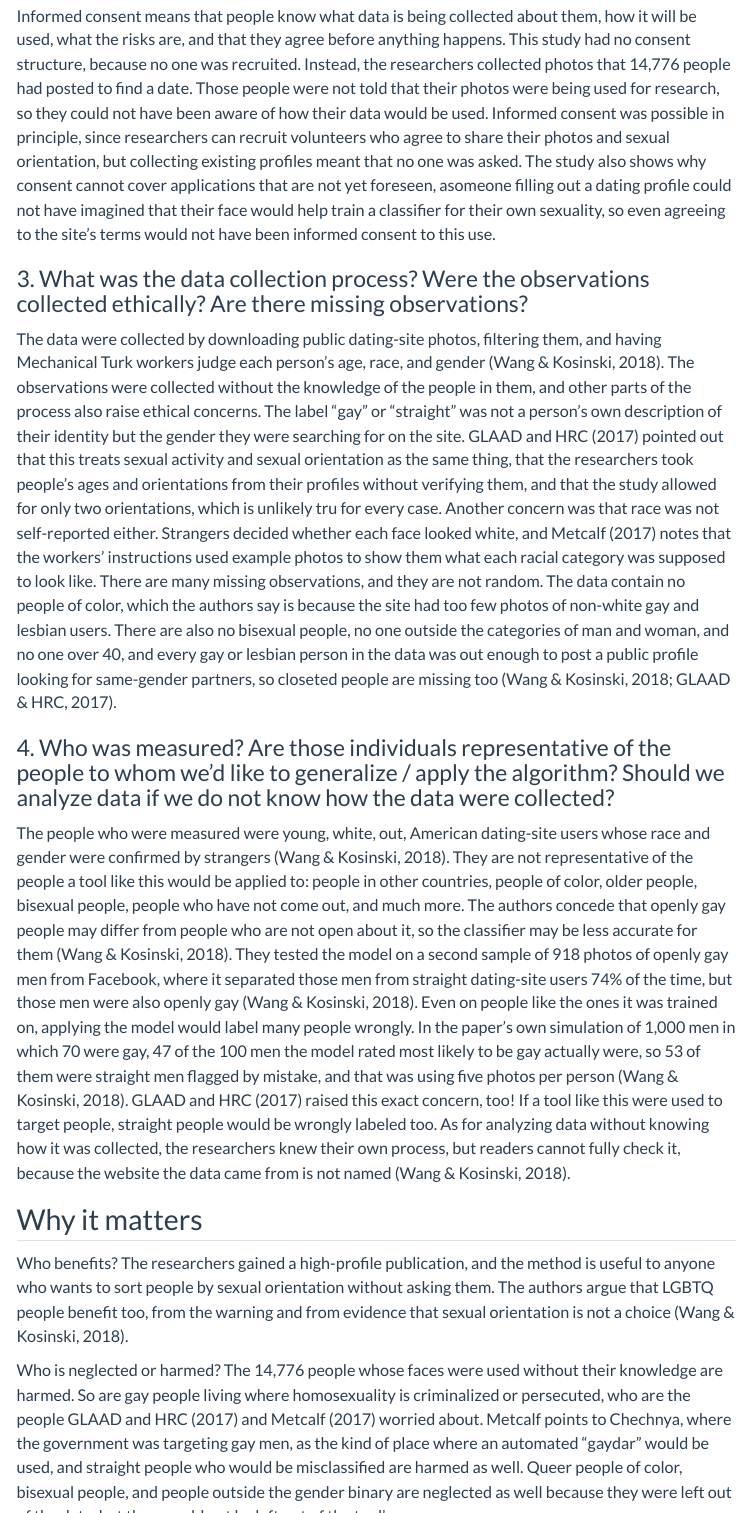
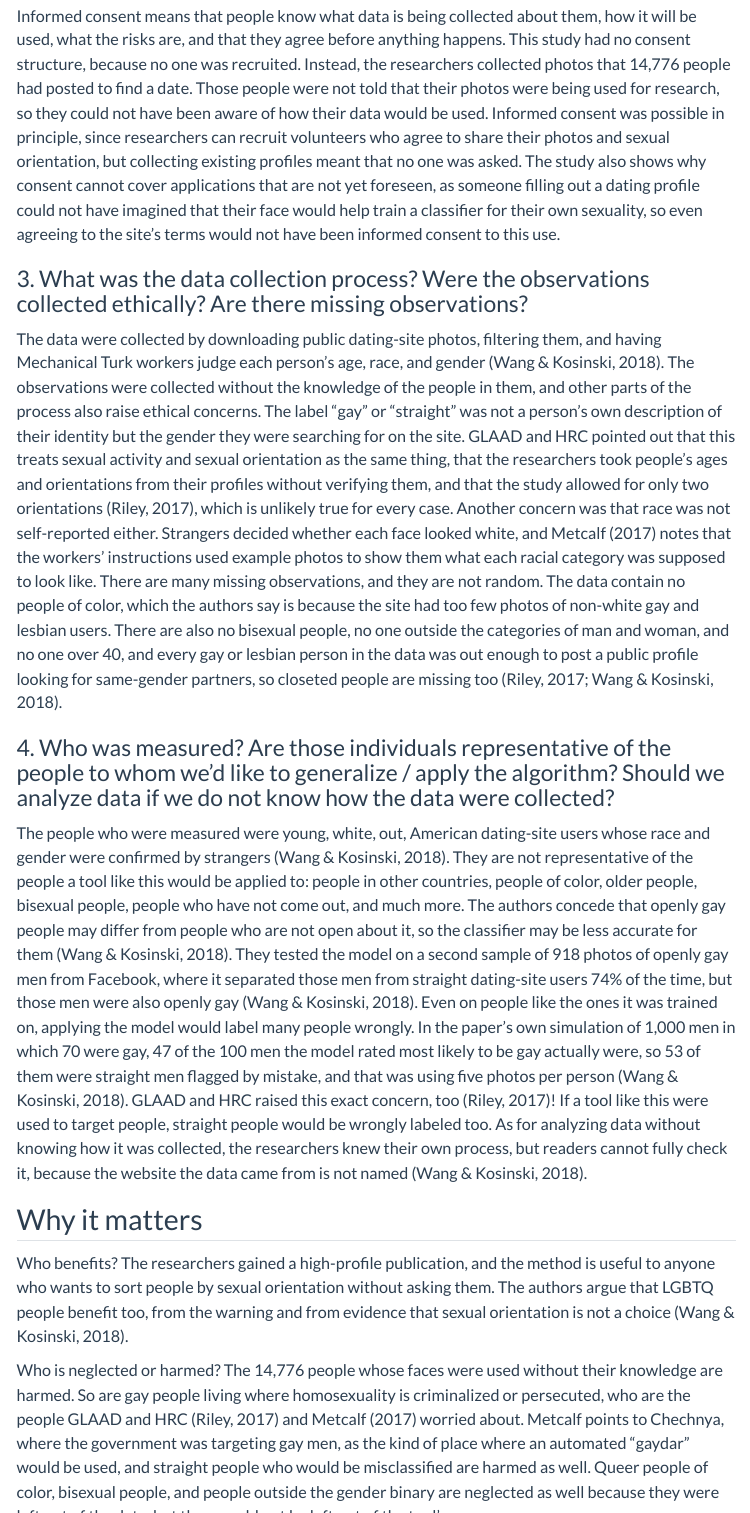
Before and after one commit to nelson-hernandez47/ds002-website, a Quarto document (ethics.qmd): the page in a window 1100 px wide, from 1700 px down, and a second part further down, joined at a grey line. Rendered offline with R 4.5, knitr and Pandoc in place of Quarto, with nearby package versions; menus at the side of the page are left out.

```diff
--- a/ethics.qmd
+++ b/ethics.qmd
@@ -28,30 +28,30 @@
 
 ### 2. What was the consent structure for recruiting participants? Were the participants aware of the ways their data would be used for research? Was informed consent possible? Can you provide informed consent for applications that are yet foreseen?
 
-Informed consent means that people know what data is being collected about them, how it will be used, what the risks are, and that they agree before anything happens. This study had no consent structure, because no one was recruited. Instead, the researchers collected photos that 14,776 people had posted to find a date. Those people were not told that their photos were being used for research, so they could not have been aware of how their data would be used. Informed consent was possible in principle, since researchers can recruit volunteers who agree to share their photos and sexual orientation, but collecting existing profiles meant that no one was asked. The study also shows why consent cannot cover applications that are not yet foreseen, asomeone filling out a dating profile could not have imagined that their face would help train a classifier for their own sexuality, so even agreeing to the site's terms would not have been informed consent to this use.
+Informed consent means that people know what data is being collected about them, how it will be used, what the risks are, and that they agree before anything happens. This study had no consent structure, because no one was recruited. Instead, the researchers collected photos that 14,776 people had posted to find a date. Those people were not told that their photos were being used for research, so they could not have been aware of how their data would be used. Informed consent was possible in principle, since researchers can recruit volunteers who agree to share their photos and sexual orientation, but collecting existing profiles meant that no one was asked. The study also shows why consent cannot cover applications that are not yet foreseen, as someone filling out a dating profile could not have imagined that their face would help train a classifier for their own sexuality, so even agreeing to the site's terms would not have been informed consent to this use.
 
 ### 3. What was the data collection process? Were the observations collected ethically? Are there missing observations?
 
-The data were collected by downloading public dating-site photos, filtering them, and having Mechanical Turk workers judge each person's age, race, and gender (Wang & Kosinski, 2018). The observations were collected without the knowledge of the people in them, and other parts of the process also raise ethical concerns. The label "gay" or "straight" was not a person's own description of their identity but the gender they were searching for on the site. GLAAD and HRC (2017) pointed out that this treats sexual activity and sexual orientation as the same thing, that the researchers took people's ages and orientations from their profiles without verifying them, and that the study allowed for only two orientations, which is unlikely tru for every case. Another concern was that race was not self-reported either. Strangers decided whether each face looked white, and Metcalf (2017) notes that the workers' instructions used example photos to show them what each racial category was supposed to look like. There are many missing observations, and they are not random. The data contain no people of color, which the authors say is because the site had too few photos of non-white gay and lesbian users. There are also no bisexual people, no one outside the categories of man and woman, and no one over 40, and every gay or lesbian person in the data was out enough to post a public profile looking for same-gender partners, so closeted people are missing too (Wang & Kosinski, 2018; GLAAD & HRC, 2017).
+The data were collected by downloading public dating-site photos, filtering them, and having Mechanical Turk workers judge each person's age, race, and gender (Wang & Kosinski, 2018). The observations were collected without the knowledge of the people in them, and other parts of the process also raise ethical concerns. The label "gay" or "straight" was not a person's own description of their identity but the gender they were searching for on the site. GLAAD and HRC pointed out that this treats sexual activity and sexual orientation as the same thing, that the researchers took people's ages and orientations from their profiles without verifying them, and that the study allowed for only two orientations (Riley, 2017), which is unlikely true for every case. Another concern was that race was not self-reported either. Strangers decided whether each face looked white, and Metcalf (2017) notes that the workers' instructions used example photos to show them what each racial category was supposed to look like. There are many missing observations, and they are not random. The data contain no people of color, which the authors say is because the site had too few photos of non-white gay and lesbian users. There are also no bisexual people, no one outside the categories of man and woman, and no one over 40, and every gay or lesbian person in the data was out enough to post a public profile looking for same-gender partners, so closeted people are missing too (Riley, 2017; Wang & Kosinski, 2018).
 
 ### 4. Who was measured? Are those individuals representative of the people to whom we'd like to generalize / apply the algorithm? Should we analyze data if we do not know how the data were collected?
 
-The people who were measured were young, white, out, American dating-site users whose race and gender were confirmed by strangers (Wang & Kosinski, 2018). They are not representative of the people a tool like this would be applied to: people in other countries, people of color, older people, bisexual people, people who have not come out, and much more. The authors concede that openly gay people may differ from people who are not open about it, so the classifier may be less accurate for them (Wang & Kosinski, 2018). They tested the model on a second sample of 918 photos of openly gay men from Facebook, where it separated those men from straight dating-site users 74% of the time, but those men were also openly gay (Wang & Kosinski, 2018). Even on people like the ones it was trained on, applying the model would label many people wrongly. In the paper's own simulation of 1,000 men in which 70 were gay, 47 of the 100 men the model rated most likely to be gay actually were, so 53 of them were straight men flagged by mistake, and that was using five photos per person (Wang & Kosinski, 2018). GLAAD and HRC (2017) raised this exact concern, too! If a tool like this were used to target people, straight people would be wrongly labeled too. As for analyzing data without knowing how it was collected, the researchers knew their own process, but readers cannot fully check it, because the website the data came from is not named (Wang & Kosinski, 2018).
+The people who were measured were young, white, out, American dating-site users whose race and gender were confirmed by strangers (Wang & Kosinski, 2018). They are not representative of the people a tool like this would be applied to: people in other countries, people of color, older people, bisexual people, people who have not come out, and much more. The authors concede that openly gay people may differ from people who are not open about it, so the classifier may be less accurate for them (Wang & Kosinski, 2018). They tested the model on a second sample of 918 photos of openly gay men from Facebook, where it separated those men from straight dating-site users 74% of the time, but those men were also openly gay (Wang & Kosinski, 2018). Even on people like the ones it was trained on, applying the model would label many people wrongly. In the paper's own simulation of 1,000 men in which 70 were gay, 47 of the 100 men the model rated most likely to be gay actually were, so 53 of them were straight men flagged by mistake, and that was using five photos per person (Wang & Kosinski, 2018). GLAAD and HRC raised this exact concern, too (Riley, 2017)! If a tool like this were used to target people, straight people would be wrongly labeled too. As for analyzing data without knowing how it was collected, the researchers knew their own process, but readers cannot fully check it, because the website the data came from is not named (Wang & Kosinski, 2018).
 
 ## Why it matters
 
 Who benefits? The researchers gained a high-profile publication, and the method is useful to anyone who wants to sort people by sexual orientation without asking them. The authors argue that LGBTQ people benefit too, from the warning and from evidence that sexual orientation is not a choice (Wang & Kosinski, 2018).
 
-Who is neglected or harmed? The 14,776 people whose faces were used without their knowledge are harmed. So are gay people living where homosexuality is criminalized or persecuted, who are the people GLAAD and HRC (2017) and Metcalf (2017) worried about. Metcalf points to Chechnya, where the government was targeting gay men, as the kind of place where an automated "gaydar" would be used, and straight people who would be misclassified are harmed as well. Queer people of color, bisexual people, and people outside the gender binary are neglected as well because they were left out of the data, but they would not be left out of the tool's use.
+Who is neglected or harmed? The 14,776 people whose faces were used without their knowledge are harmed. So are gay people living where homosexuality is criminalized or persecuted, who are the people GLAAD and HRC (Riley, 2017) and Metcalf (2017) worried about. Metcalf points to Chechnya, where the government was targeting gay men, as the kind of place where an automated "gaydar" would be used, and straight people who would be misclassified are harmed as well. Queer people of color, bisexual people, and people outside the gender binary are neglected as well because they were left out of the data, but they would not be left out of the tool's use.
 
 Were the ethical violations in the interest of profit, surveillance, or power? Not profit, since no product was sold. However, for surveillance, yes. Whatever the intent, the paper shows how members of a minority group could be identified from photos without their consent or knowledge, which the authors themselves warn that companies and governments could do (Wang & Kosinski, 2018). Concerning power, the researchers decided who counts as gay, white, a man, or a woman for thousands of people who had no say, and then published a method that lets anyone with enough photos do the same.
 
 ## References
 
 ::: {style="padding-left: 2em; text-indent: -2em;"}
-GLAAD & Human Rights Campaign. (2017, September 8). GLAAD and HRC call on Stanford University & responsible media to debunk dangerous & flawed report claiming to identify LGBTQ people through facial recognition technology [Press release]. <https://www.glaad.org/blog/glaad-and-hrc-call-stanford-university-responsible-media-debunk-dangerous-flawed-report>
+Metcalf, J. (2017, November 30). "The study has been approved by the IRB": Gayface AI, research hype and the pervasive data ethics gap. Medium. <https://medium.com/pervade-team/the-study-has-been-approved-by-the-irb-gayface-ai-research-hype-and-the-pervasive-data-ethics-ed76171b882c>
 
-Metcalf, J. (2017, November 30). "The study has been approved by the IRB": Gayface AI, research hype and the pervasive data ethics gap. Medium. <https://medium.com/pervade-team/the-study-has-been-approved-by-the-irb-gayface-ai-research-hype-and-the-pervasive-data-ethics-ed76171b882c>
+Riley, J. (2017, September 8). LGBTQ groups decry study claiming facial recognition technology can tell if you're gay. Metro Weekly. <https://www.metroweekly.com/2017/09/lgbtq-groups-decry-study-claiming-facial-recognition-technology-tell-gay/>
 
 Venton, D. (2017, September 13). Study claiming AI can detect sexual orientation cleared for publication. KQED. <https://www.kqed.org/futureofyou/435378/>
 
```
Also changed, not shown: docs/search.json, ethics.qmd (2 more changed lines), 4 other files.
